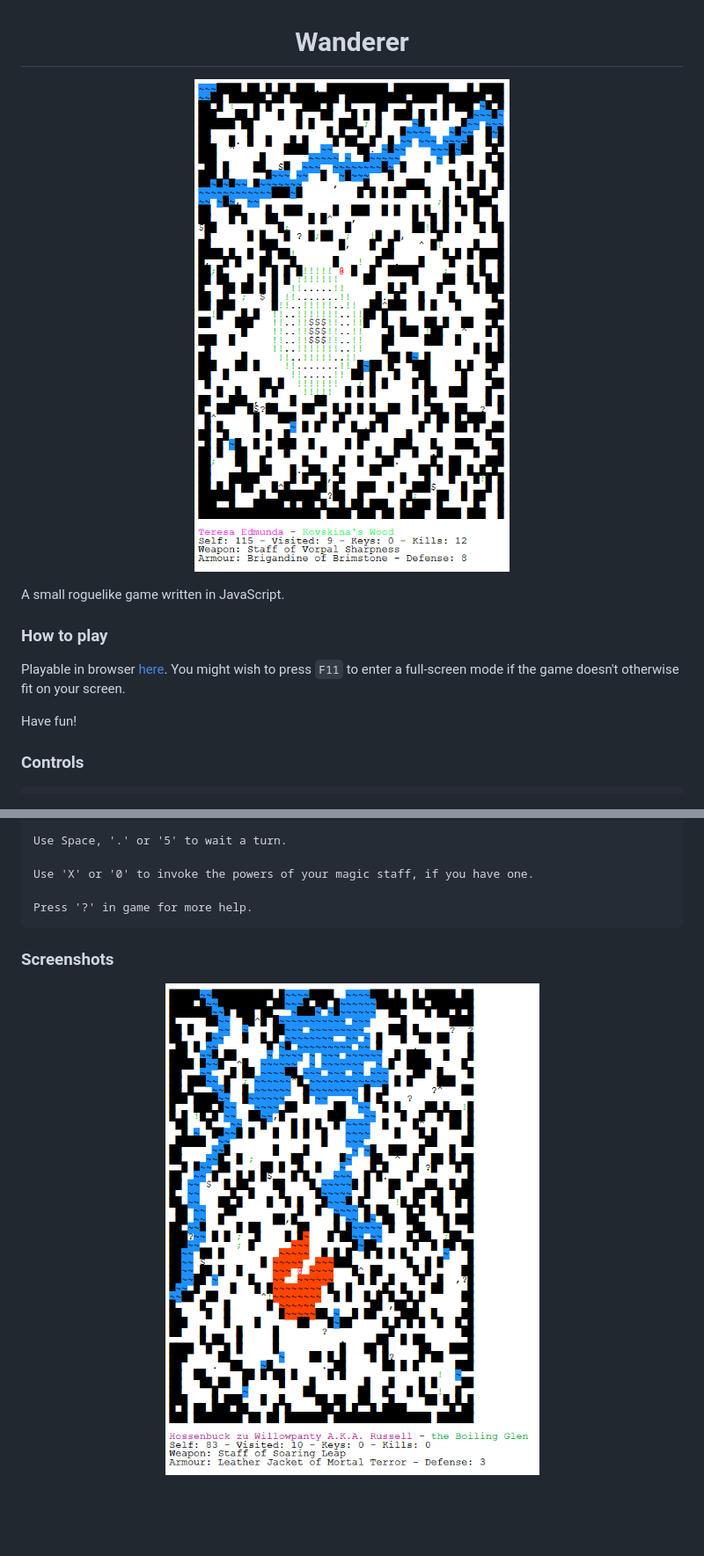
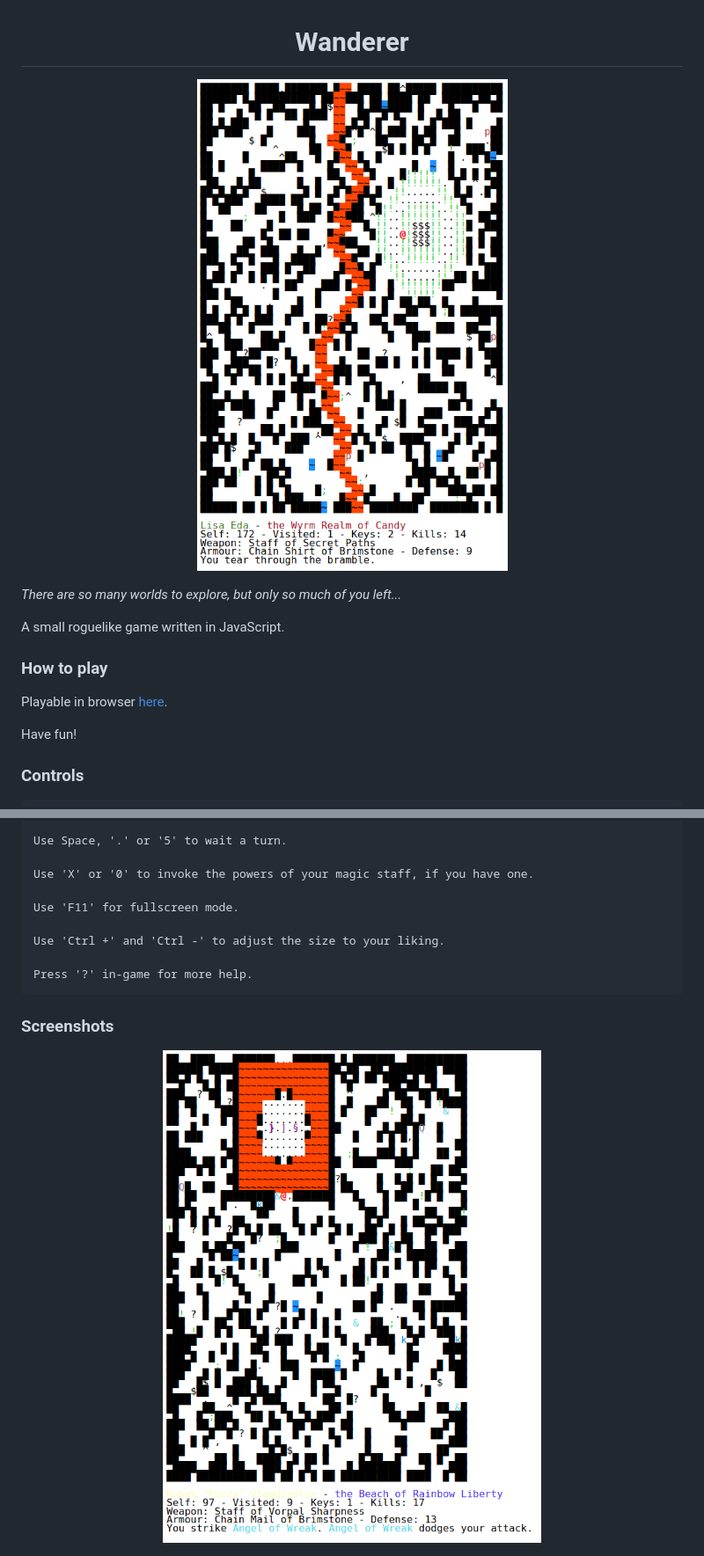
Before and after one commit to red-kangaroo/wanderer, a Markdown page: README.md, 2 parts joined by grey strips. Shown: that part at 88% size. Rendered like a GitHub page; pictures changed too: doc/w1.png, doc/w2.png; blank space fills up the shorter version.

````diff
--- a/README.md
+++ b/README.md
@@ -5,13 +5,13 @@
 ![Screenshot](doc/w1.png)
 </div>
 
+_There are so many worlds to explore, but only so much of you left..._
+
 A small roguelike game written in JavaScript.
 
 ### How to play
 
 Playable in browser [here](https://red-kangaroo.github.io/wanderer/ "Wanderer").
-You might wish to press `F11` to enter a full-screen mode if the game doesn't
-otherwise fit on your screen.
 
 Have fun!
 
@@ -31,7 +31,11 @@ Use Space, '.' or '5' to wait a turn.
 
 Use 'X' or '0' to invoke the powers of your magic staff, if you have one.
 
-Press '?' in game for more help.
+Use 'F11' for fullscreen mode.
+
+Use 'Ctrl +' and 'Ctrl -' to adjust the size to your liking.
+
+Press '?' in-game for more help.
 ```
 
 ### Screenshots
````
